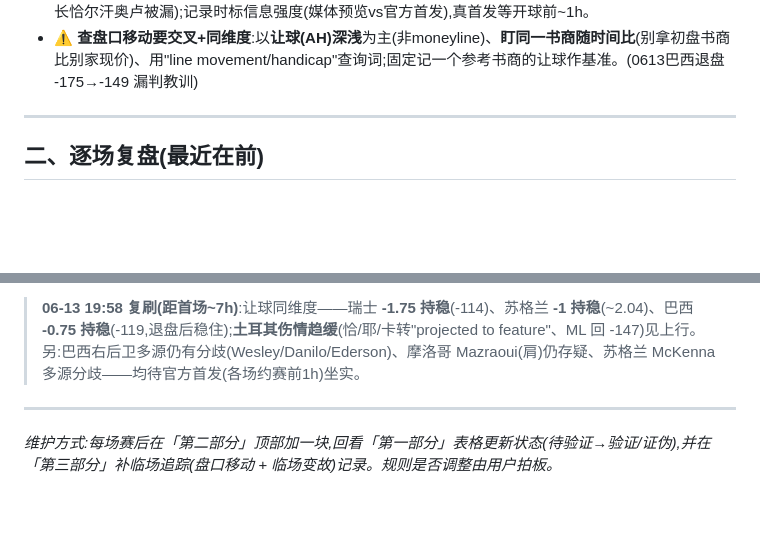
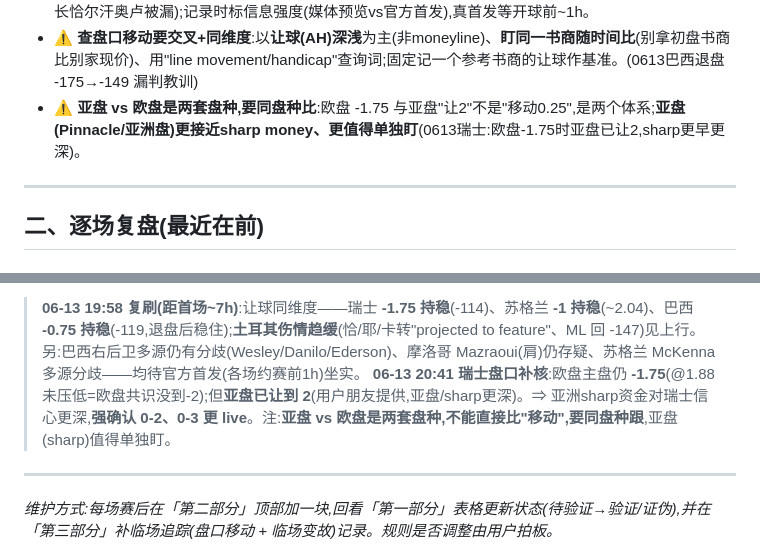
Before and after one commit to joearkon/worldcup2026-predictions, a Markdown page: 复盘台账.md, 2 parts joined by grey strips. Drawn GitHub-style; blank space fills up the shorter version.

Commit message:
台账20:41瑞士盘口补核+方法升级：欧盘-1.75/亚盘已让2(sharp更深)→强确认0-2、0-3更live；亚盘vs欧盘要同盘种比、亚盘单独盯
Co-Authored-By: Claude Opus 4.8 <noreply@anthropic.com>

```diff
--- a/复盘台账.md
+++ b/复盘台账.md
@@ -29,6 +29,7 @@
 - **盘口动态(0613起)**:报告记盘口采集时间戳+距开赛时长;**反向移动比同向移动更重要**(反向=纠偏警报);两段盘(初盘留痕+临场盘),没临场刷新就以初盘为准、不硬凑封盘。详见第三部分。
 - ⚠️ **临场变故必须多信源交叉核实(≥2源)**:单一snippet会误报/漏报(0613土耳其:卡德奥卢被误标存疑、队长恰尔汗奥卢被漏);记录时标信息强度(媒体预览vs官方首发),真首发等开球前~1h。
 - ⚠️ **查盘口移动要交叉+同维度**:以**让球(AH)深浅**为主(非moneyline)、**盯同一书商随时间比**(别拿初盘书商比别家现价)、用"line movement/handicap"查询词;固定记一个参考书商的让球作基准。(0613巴西退盘 -175→-149 漏判教训)
+- ⚠️ **亚盘 vs 欧盘是两套盘种,要同盘种比**:欧盘 -1.75 与亚盘"让2"不是"移动0.25",是两个体系;**亚盘(Pinnacle/亚洲盘)更接近sharp money、更值得单独盯**(0613瑞士:欧盘-1.75时亚盘已让2,sharp更早更深)。
 
 ---
 
@@ -74,6 +75,7 @@
 *盘口同向移动只记"确认";反向移动展开(重查哪一维/是否改主预测/最终对没)。临场变故栏只在真发生时填,作为复盘归因依据。*
 
 > **06-13 19:58 复刷(距首场~7h)**:让球同维度——瑞士 **-1.75 持稳**(-114)、苏格兰 **-1 持稳**(~2.04)、巴西 **-0.75 持稳**(-119,退盘后稳住);**土耳其伤情趋缓**(恰/耶/卡转"projected to feature"、ML 回 -147)见上行。另:巴西右后卫多源仍有分歧(Wesley/Danilo/Ederson)、摩洛哥 Mazraoui(肩)仍存疑、苏格兰 McKenna 多源分歧——均待官方首发(各场约赛前1h)坐实。
+> **06-13 20:41 瑞士盘口补核**:欧盘主盘仍 **-1.75**(@1.88未压低=欧盘共识没到-2);但**亚盘已让到 2**(用户朋友提供,亚盘/sharp更深)。⇒ 亚洲sharp资金对瑞士信心更深,**强确认 0-2、0-3 更 live**。注:**亚盘 vs 欧盘是两套盘种,不能直接比"移动",要同盘种跟**,亚盘(sharp)值得单独盯。
 
 ---
 
```
